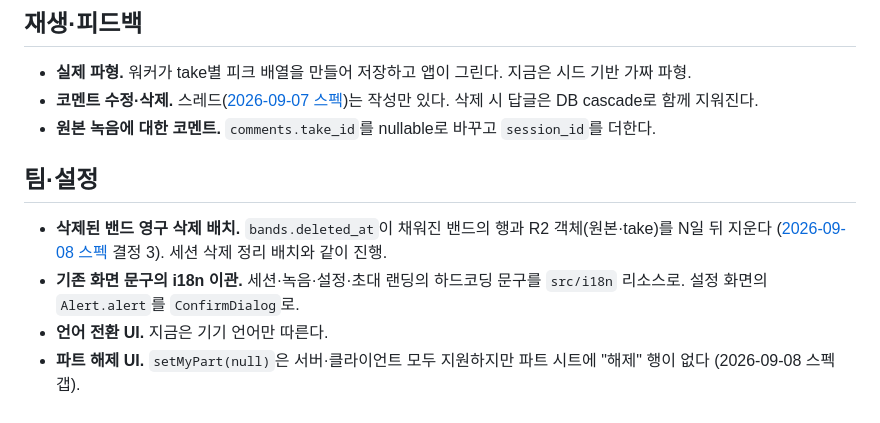
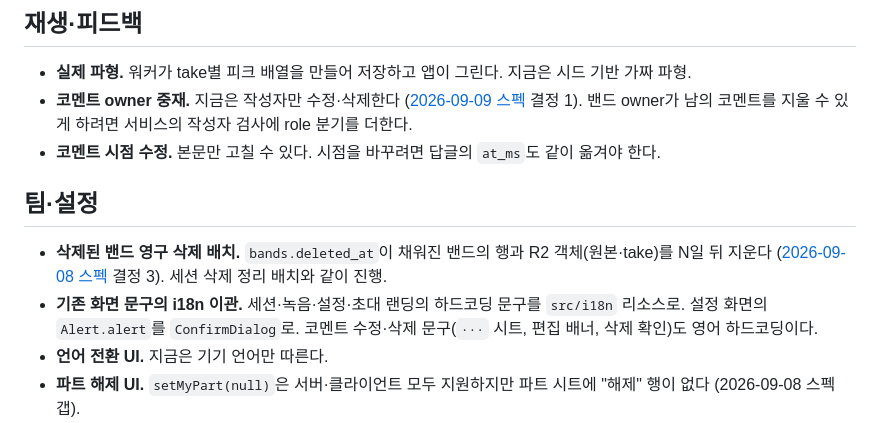
Before and after one commit to dongqui/bandapp, a Markdown page: docs/backlog.md, the part around the change. Drawn GitHub-style.

```diff
--- a/docs/backlog.md
+++ b/docs/backlog.md
@@ -17,12 +17,12 @@
 
 ## 재생·피드백
 - **실제 파형.** 워커가 take별 피크 배열을 만들어 저장하고 앱이 그린다. 지금은 시드 기반 가짜 파형.
-- **코멘트 수정·삭제.** 스레드([2026-09-07 스펙](superpowers/specs/2026-09-07-comment-threads-design.md))는 작성만 있다. 삭제 시 답글은 DB cascade로 함께 지워진다.
-- **원본 녹음에 대한 코멘트.** `comments.take_id`를 nullable로 바꾸고 `session_id`를 더한다.
+- **코멘트 owner 중재.** 지금은 작성자만 수정·삭제한다 ([2026-09-09 스펙](superpowers/specs/2026-09-09-comment-edit-delete-original-design.md) 결정 1). 밴드 owner가 남의 코멘트를 지울 수 있게 하려면 서비스의 작성자 검사에 role 분기를 더한다.
+- **코멘트 시점 수정.** 본문만 고칠 수 있다. 시점을 바꾸려면 답글의 `at_ms`도 같이 옮겨야 한다.
 
 ## 팀·설정
 - **삭제된 밴드 영구 삭제 배치.** `bands.deleted_at`이 채워진 밴드의 행과 R2 객체(원본·take)를 N일 뒤 지운다 ([2026-09-08 스펙](superpowers/specs/2026-09-08-team-management-screen-design.md) 결정 3). 세션 삭제 정리 배치와 같이 진행.
-- **기존 화면 문구의 i18n 이관.** 세션·녹음·설정·초대 랜딩의 하드코딩 문구를 `src/i18n` 리소스로. 설정 화면의 `Alert.alert`를 `ConfirmDialog`로.
+- **기존 화면 문구의 i18n 이관.** 세션·녹음·설정·초대 랜딩의 하드코딩 문구를 `src/i18n` 리소스로. 설정 화면의 `Alert.alert`를 `ConfirmDialog`로. 코멘트 수정·삭제 문구(`···` 시트, 편집 배너, 삭제 확인)도 영어 하드코딩이다.
 - **언어 전환 UI.** 지금은 기기 언어만 따른다.
 - **파트 해제 UI.** `setMyPart(null)`은 서버·클라이언트 모두 지원하지만 파트 시트에 "해제" 행이 없다 (2026-09-08 스펙 갭).
 - **밴드가 바뀌면 열린 시트·다이얼로그를 닫기.** BandScreen의 `sheet`/`confirm`이 `band.id` 변경에도 살아남는다. 지금은 `band_member_not_found` 토스트로 끝난다.
```
Also changed, not shown: README.md (+1 -0 lines).
